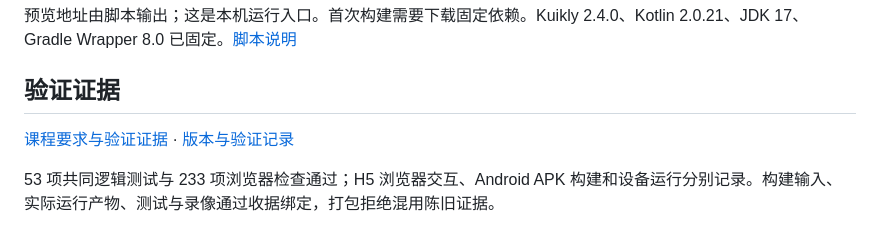
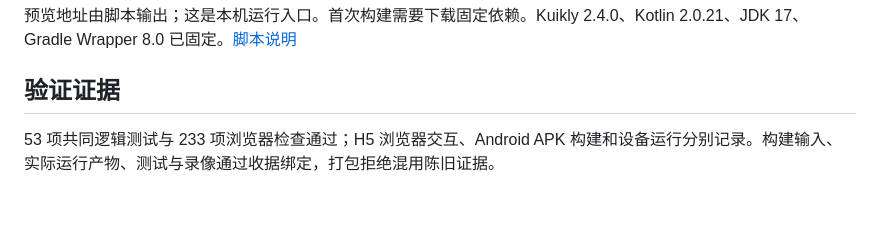
Before and after one commit to Study0915/Kuikly, a Markdown page: README.md, the part around the change. Drawn GitHub-style; blank space fills up the shorter version.

Commit message:
Remove course requirements and validation links
Removed links to course requirements and validation evidence from the README.

```diff
--- a/README.md
+++ b/README.md
@@ -52,8 +52,6 @@ Windows PowerShell：
 
 ## 验证证据
 
-[课程要求与验证证据](docs/submit/SCORING-AUDIT.md) · [版本与验证记录](docs/submit/DELIVERY.md)
-
 53 项共同逻辑测试与 233 项浏览器检查通过；H5 浏览器交互、Android APK 构建和设备运行分别记录。构建输入、实际运行产物、测试与录像通过收据绑定，打包拒绝混用陈旧证据。
 
 `shared` 包含行情、证据、会话、Markdown、页面和路由；`h5App` 与 `androidApp` 承接宿主。`finance_home` 是唯一 Pager。历史归档及空 `KuiklyChart` module 不代表活动实现能力。[当前架构](docs/ARCHITECTURE.md)
```
